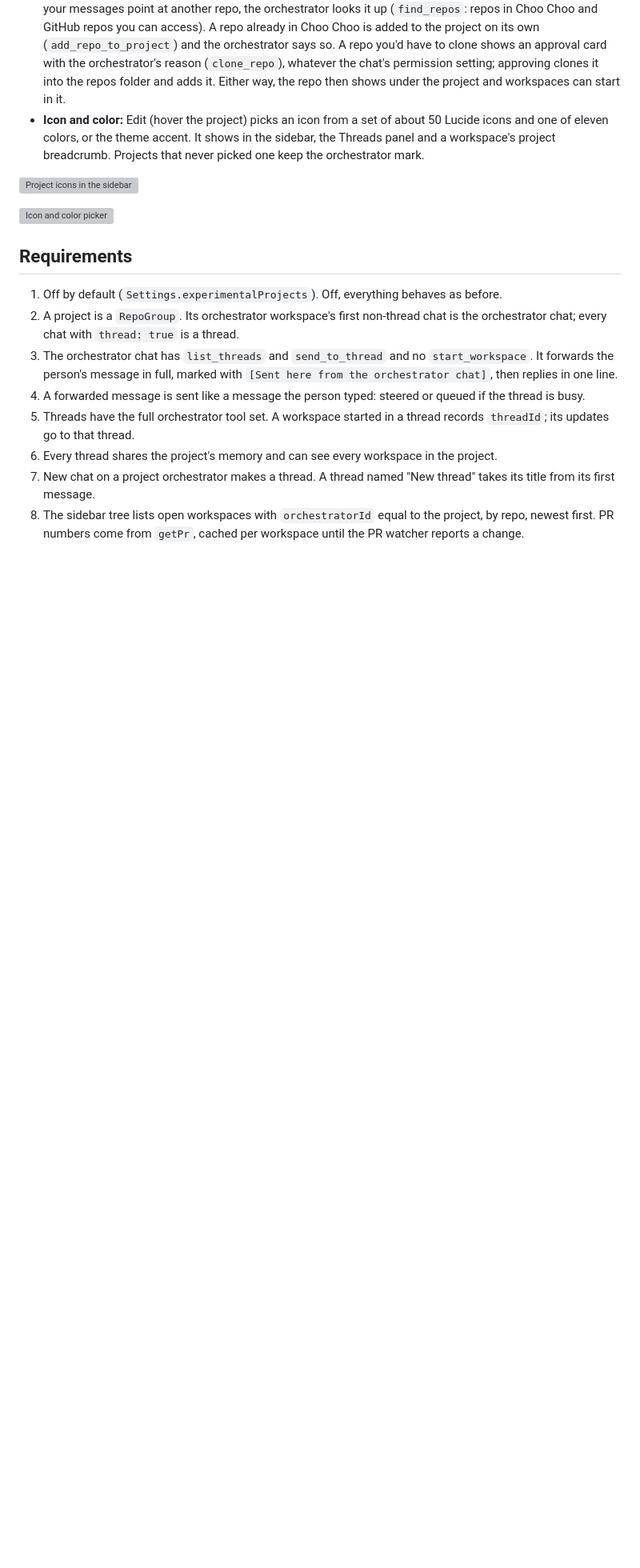
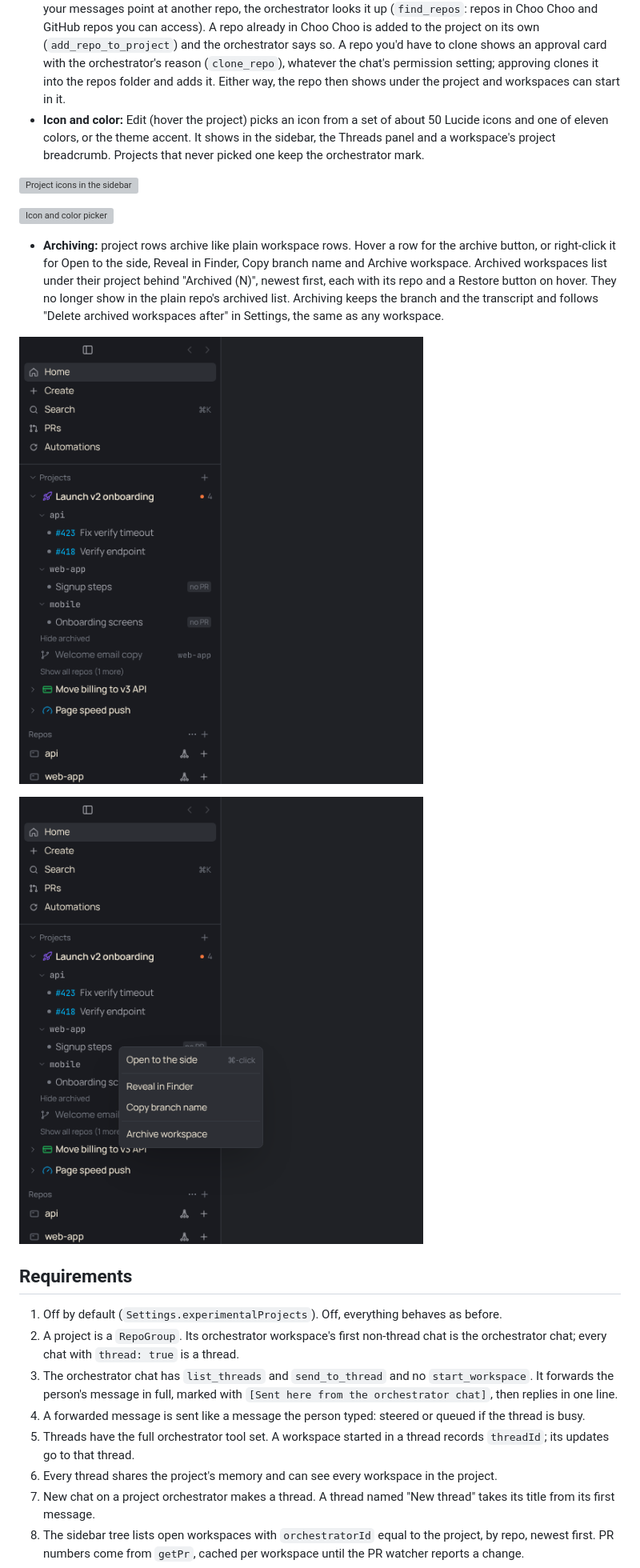
Before and after one commit to Benbentwo/choo-choo, a Markdown page: docs/prd/projects.md, the part around the change. Shown at 80% size. GitHub-like rendering; pictures changed too: docs/media/projects/archived-list.png (added), docs/media/projects/row-menu.png (added); blank space fills up the shorter version; grey boxes are pictures that could not be loaded.

```diff
--- a/docs/prd/projects.md
+++ b/docs/prd/projects.md
@@ -48,6 +48,12 @@ Settings › Experimental › Projects turns it on. Project groups become projec
 
 ![Icon and color picker](../media/projects/icons-picker.png)
 
+- **Archiving:** project rows archive like plain workspace rows. Hover a row for the archive button, or right-click it for Open to the side, Reveal in Finder, Copy branch name and Archive workspace. Archived workspaces list under their project behind "Archived (N)", newest first, each with its repo and a Restore button on hover. They no longer show in the plain repo's archived list. Archiving keeps the branch and the transcript and follows "Delete archived workspaces after" in Settings, the same as any workspace.
+
+![Archived list under a project](../media/projects/archived-list.png)
+
+![Right-click menu on a project row](../media/projects/row-menu.png)
+
 ## Requirements
 
 1. Off by default (`Settings.experimentalProjects`). Off, everything behaves as before.
```
Also changed, not shown: docs/PARITY.md (+1 -1 lines), 4 other files.
